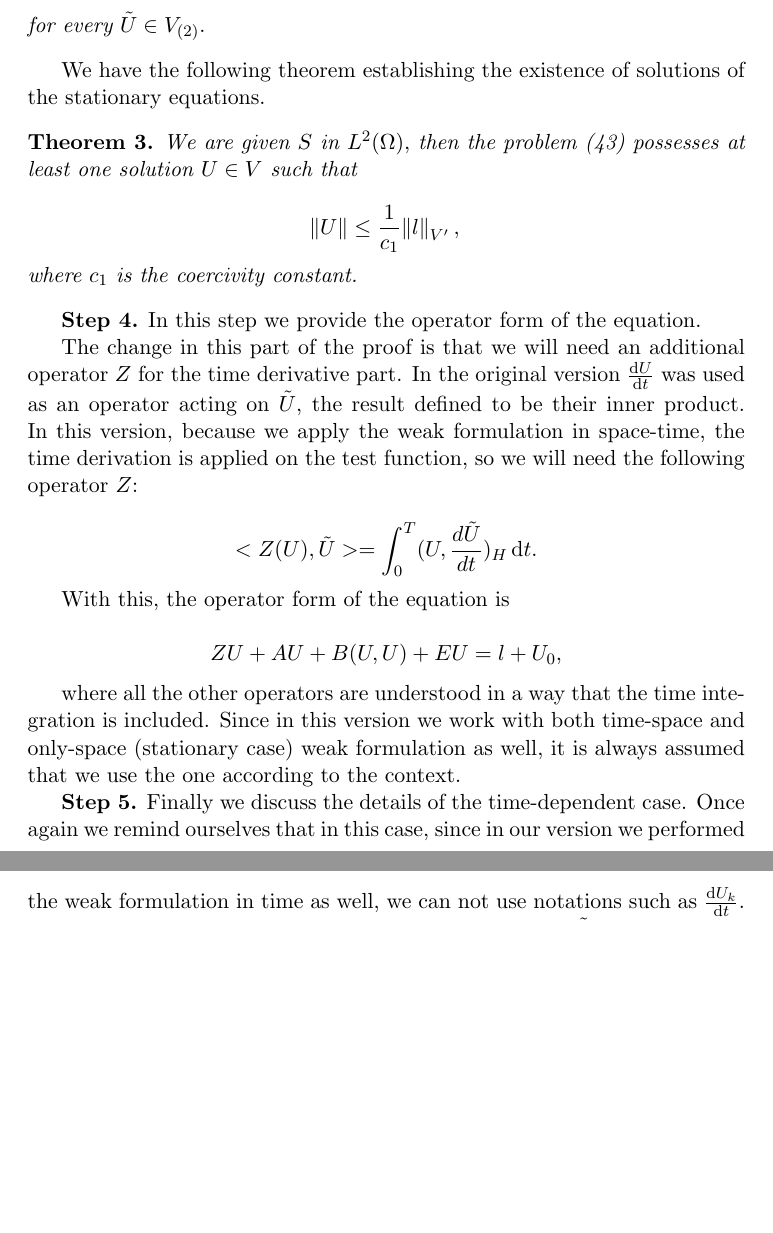
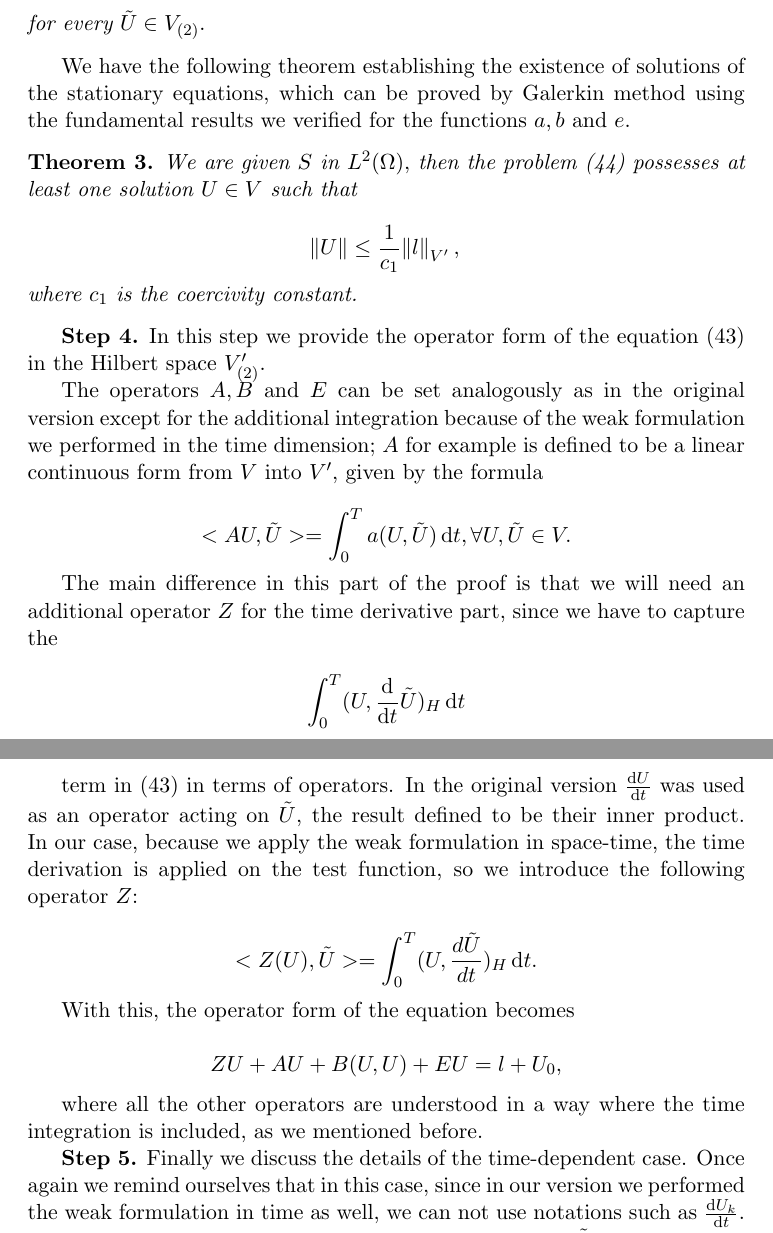
Before and after one commit to msjuhasznora/mathsgitrepo, a LaTeX paper (merged_U_C_eqs/merged_U_C_eqs.tex): two parts of pages 27 and 28 of 30 before the commit and two parts of pages 27 and 28 of 31 after it, joined at a grey line, cut so that both start at the same text, the shorter picture padded with empty space. Compiled offline with pdfLaTeX.

Commit message:
operator form

```diff
--- a/merged_U_C_eqs/merged_U_C_eqs.tex
+++ b/merged_U_C_eqs/merged_U_C_eqs.tex
@@ -770,7 +774,7 @@ Given a source term $S$ in $L^2(\Omega),$ find $U = (\mathbf{v}, C) \in V,$ such
 for every $\tilde{U} \in V_{(2)}.$
 \end{definition}
 
-We have the following theorem establishing the existence of solutions of the stationary equations.
+We have the following theorem establishing the existence of solutions of the stationary equations, which can be proved by Galerkin method using the fundamental results we verified for the functions $a,b$ and $e$.
 
 \begin{theorem}
 We are given $S$ in $L^2(\Omega),$ then the problem (\ref{FWSTAT}) possesses at least one solution $U \in V$ such that
@@ -779,18 +783,25 @@ We are given $S$ in $L^2(\Omega),$ then the problem (\ref{FWSTAT}) possesses at
 
 \end{theorem}
 
+\textbf{Step 4.} In this step we provide the operator form of the equation (\ref{EXISTENCEFORMAT}) in the Hilbert space $V'_{(2)}$.
 
-\textbf{Step 4.} In this step we provide the operator form of the equation.
+The operators $A, B$ and $E$ can be set analogously as in the original version except for the additional integration because of the weak formulation we performed in the time dimension; $A$ for example is defined to be a linear continuous form from $V$ into $V',$ given by the formula
 
-The change in this part of the proof is that we will need an additional operator $Z$ for the time derivative part. In the original version $\frac{\diff U}{\diff t}$ was used as an operator acting on $\tilde{U}$, the result defined to be their inner product. In this version, because we apply the weak formulation in space-time, the time derivation is applied on the test function, so we will need the following operator $Z$:
+\[ <AU, \tilde{U} > = \int_0 ^T a(U, \tilde{U}) \diff t, \forall U, \tilde{U} \in V.\]
+
+The main difference in this part of the proof is that we will need an additional operator $Z$ for the time derivative part, since we have to capture the
+
+\[ \int_0 ^T (U, \frac{\diff}{\diff t} \tilde{U})_H \diff t \]
+
+term in (\ref{EXISTENCEFORMAT}) in terms of operators. In the original version $\frac{\diff U}{\diff t}$ was used as an operator acting on $\tilde{U}$, the result defined to be their inner product. In our case, because we apply the weak formulation in space-time, the time derivation is applied on the test function, so we introduce the following operator $Z$:
 
 \[ < Z(U), \tilde{U}> = \int_0^T (U, \frac{d\tilde{U}}{dt})_H \diff t .\]
 
-With this, the operator form of the equation is
+With this, the operator form of the equation becomes
 
 \[ ZU + AU + B(U,U) + EU = l + U_0,\]
 
-where all the other operators are understood in a way that the time integration is included. Since in this version we work with both time-space and only-space (stationary case) weak formulation as well, it is always assumed that we use the one according to the context.
+where all the other operators are understood in a way where the time integration is included, as we mentioned before.
 
 \textbf{Step 5.} Finally we discuss the details of the time-dependent case. Once again we remind ourselves that in this case, since in our version we performed the weak formulation in time as well, we can not use notations such as $\frac{\diff U_k}{\diff t}$. Instead, we will use $Z U_k$, which as an operator acting on $\tilde{U}$ yields the inner product of the function and the time derivative of the test function.
 
```
Also changed, not shown: merged_U_C_eqs/merged_U_C_eqs.pdf, merged_U_C_eqs/merged_U_C_eqs.tex (8 more changed lines).
